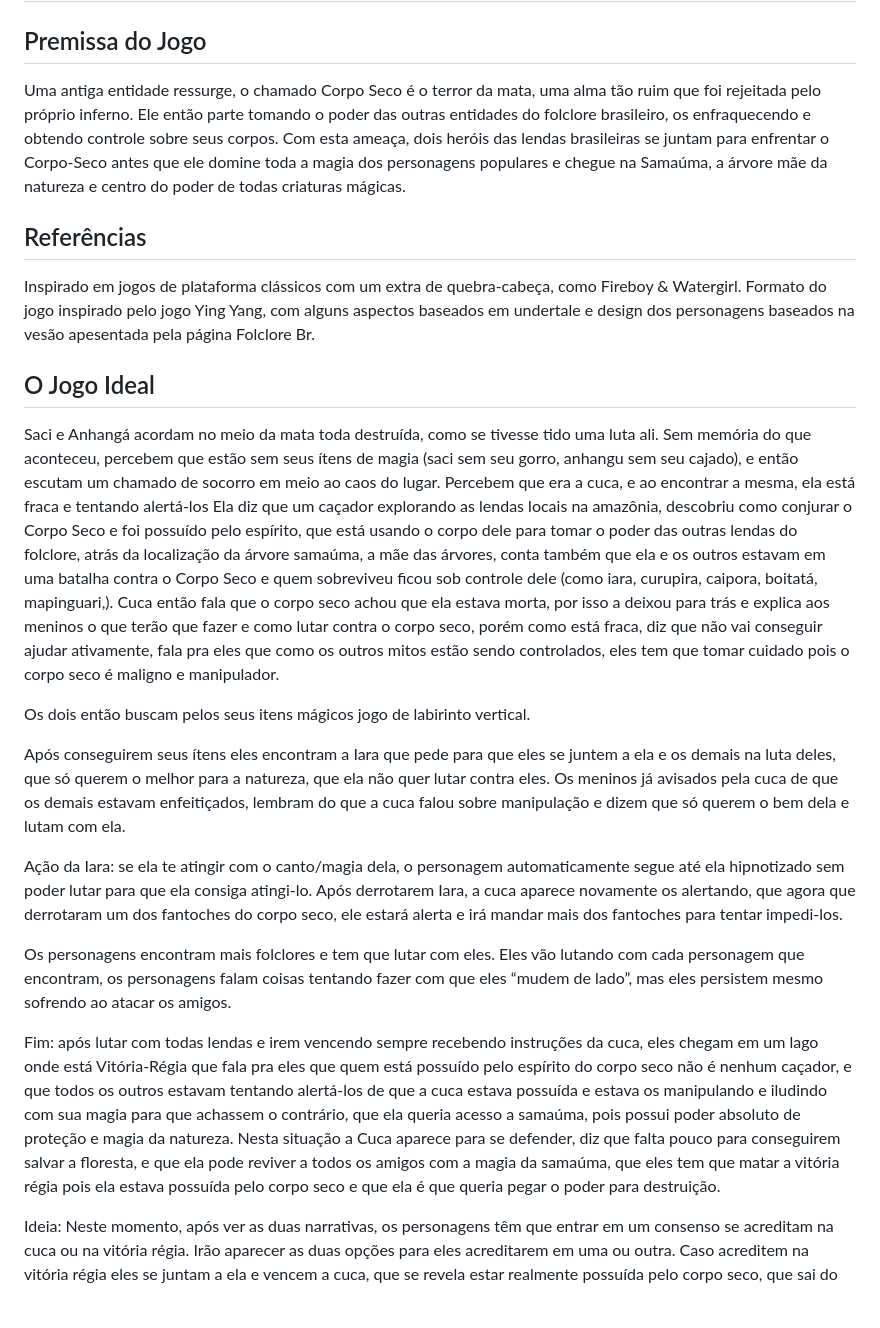
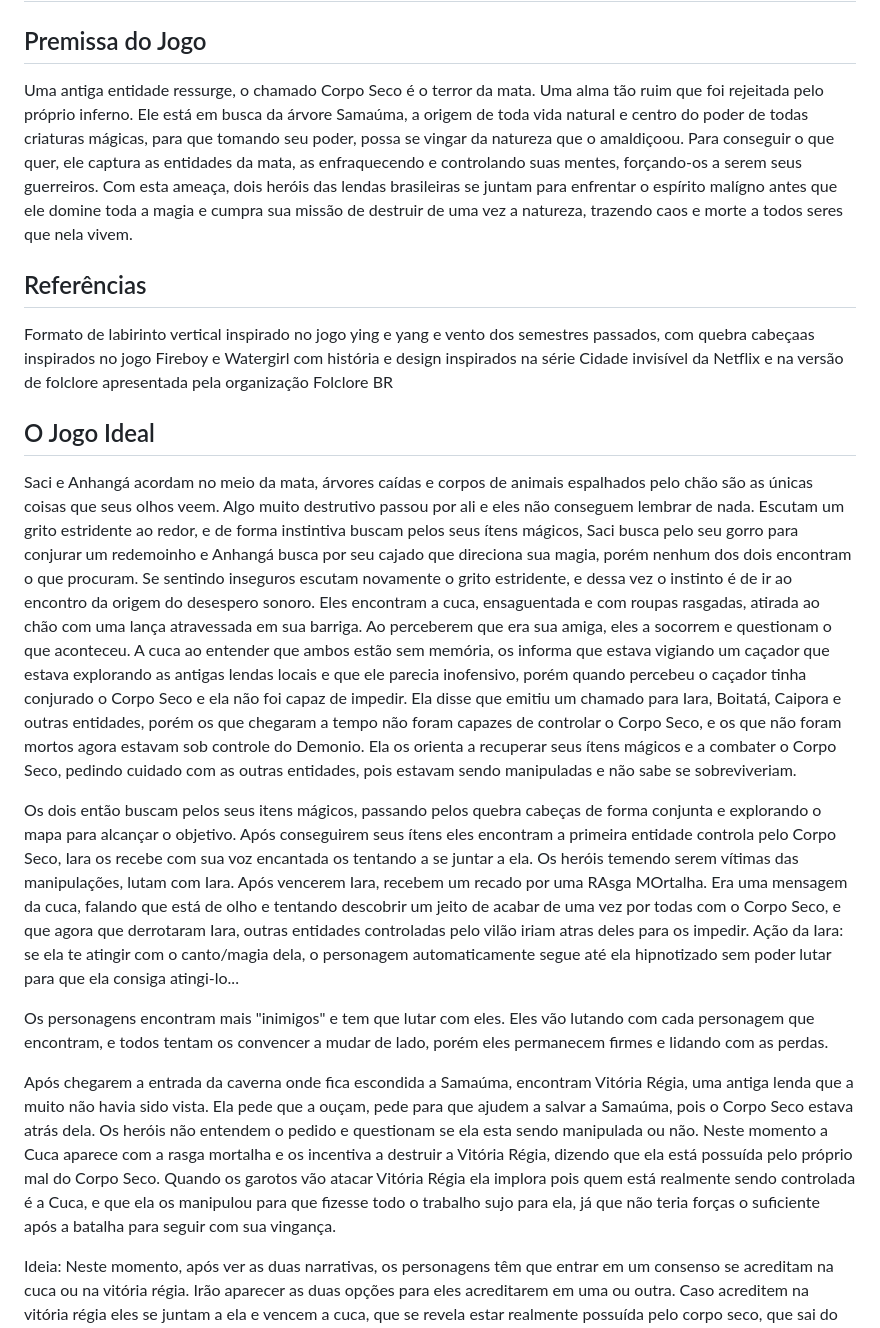
Before and after one commit to boidacarapreta/adcipt20231-ifgamessc-Folclore, a Markdown page: README.md, the part around the change. Rendered like a GitHub page; blank space fills up the shorter version.

Commit message:
Melhoria no texto

```diff
--- a/README.md
+++ b/README.md
@@ -1,31 +1,28 @@
 # Folclore
 
 ## Premissa do Jogo
- Uma antiga entidade ressurge, o chamado Corpo Seco é o terror da mata, uma alma tão ruim que foi rejeitada pelo próprio inferno. Ele então parte tomando o poder das
-  outras entidades do folclore brasileiro, os enfraquecendo e obtendo controle sobre seus corpos. Com esta ameaça, dois heróis das lendas brasileiras se juntam para enfrentar o Corpo-Seco antes que ele domine toda a magia dos personagens populares e chegue na Samaúma, a árvore mãe da natureza e centro do poder de todas criaturas mágicas.
-
+Uma antiga entidade ressurge, o chamado Corpo Seco é o terror da mata. Uma alma tão ruim que foi rejeitada pelo próprio inferno.
+Ele está em busca da árvore Samaúma, a origem de toda vida natural e centro do poder de todas criaturas mágicas, para que tomando seu poder, possa se vingar da natureza que o amaldiçoou.
+Para conseguir o que quer, ele captura as entidades da mata, as enfraquecendo e controlando suas mentes, forçando-os a serem seus guerreiros.
+Com esta ameaça, dois heróis das lendas brasileiras se juntam para enfrentar o espírito malígno antes que ele domine toda a magia e cumpra sua missão de destruir de uma vez a natureza, trazendo caos e morte a todos seres que nela vivem.
 ## Referências
- Inspirado em jogos de plataforma clássicos com um extra de quebra-cabeça, como Fireboy & Watergirl. Formato do jogo inspirado pelo jogo Ying Yang, com alguns aspectos baseados em undertale e design dos personagens baseados na vesão apesentada pela página Folclore Br.
+Formato de labirinto vertical inspirado no jogo ying e yang e vento dos semestres passados, com quebra cabeçaas inspirados no jogo Fireboy e Watergirl com história e design inspirados na série Cidade invisível da Netflix e na versão de folclore apresentada pela organização Folclore BR
 
 ## O Jogo Ideal
-Saci e Anhangá acordam no meio da mata toda destruída, como se tivesse tido uma luta ali.
-Sem memória do que aconteceu, percebem que estão sem seus ítens de magia (saci sem seu gorro, anhangu sem seu cajado), e então escutam um chamado de socorro em meio ao caos do lugar.
-Percebem que era a cuca, e ao encontrar a mesma, ela está fraca e tentando alertá-los
-Ela diz que um caçador explorando as lendas locais na amazônia, descobriu como conjurar o Corpo Seco e foi possuído pelo espírito, que está usando o corpo dele para tomar o poder das outras lendas do folclore, atrás da localização da árvore samaúma, a mãe das árvores, conta também que ela e os outros estavam em uma batalha contra o Corpo Seco e quem sobreviveu ficou sob controle dele (como iara, curupira, caipora, boitatá, mapinguari,).
-Cuca então fala que o corpo seco achou que ela estava morta, por isso a deixou para trás e explica aos meninos o que terão que fazer e como lutar contra o corpo seco, porém como está fraca, diz que não vai conseguir ajudar ativamente, fala pra eles que como os outros mitos estão sendo controlados, eles tem que tomar cuidado pois o corpo seco é maligno e manipulador.
+Saci e Anhangá acordam no meio da mata, árvores caídas e corpos de animais espalhados pelo chão são as únicas coisas que seus olhos veem. Algo muito destrutivo passou por ali e eles não conseguem lembrar de nada. Escutam um grito estridente ao redor, e de forma instintiva buscam pelos seus ítens mágicos, Saci busca pelo seu gorro para conjurar um redemoinho e Anhangá busca por seu cajado que direciona sua magia, porém nenhum dos dois encontram o que procuram. Se sentindo inseguros escutam novamente o grito estridente, e dessa vez o instinto é de ir ao encontro da origem do desespero sonoro. Eles encontram a cuca, ensaguentada e com roupas rasgadas, atirada ao chão com uma lança atravessada em sua barriga. Ao perceberem que era sua amiga, eles a socorrem e questionam o que aconteceu. A cuca ao entender que ambos estão sem memória, os informa que estava vigiando um caçador que estava explorando as antigas lendas locais e que ele parecia inofensivo, porém quando percebeu o caçador tinha conjurado o Corpo Seco e ela não foi capaz de impedir. Ela disse que emitiu um chamado para Iara, Boitatá, Caipora e outras entidades, porém os que chegaram a tempo não foram capazes de controlar o Corpo Seco, e os que não foram mortos agora estavam sob controle do Demonio. Ela os orienta a recuperar seus ítens mágicos e a combater o Corpo Seco, pedindo cuidado com as outras entidades, pois estavam sendo manipuladas e não sabe se sobreviveriam.
 
-Os dois então buscam pelos seus itens mágicos jogo de labirinto vertical.
+Os dois então buscam pelos seus itens mágicos, passando pelos quebra cabeças de forma conjunta e explorando o mapa para alcançar o objetivo.
+Após conseguirem seus ítens eles encontram a primeira entidade controla pelo Corpo Seco, Iara os recebe com sua voz encantada os tentando a se juntar a ela. Os heróis temendo serem vítimas das manipulações, lutam com Iara. Após vencerem Iara, recebem um recado por uma RAsga MOrtalha. Era uma mensagem da cuca, falando que está de olho e tentando descobrir um jeito de acabar de uma vez por todas com o Corpo Seco, e que agora que derrotaram Iara, outras entidades controladas pelo vilão iriam atras deles para os impedir.
+Ação da Iara: se ela te atingir com o canto/magia dela, o personagem automaticamente segue até ela hipnotizado sem poder lutar para que ela consiga atingi-lo...
 
-Após conseguirem seus ítens eles encontram a Iara que pede para que eles se juntem a ela e os demais na luta deles, que só querem o melhor para a natureza, que ela não quer lutar contra eles. Os meninos já avisados pela cuca de que os demais estavam enfeitiçados, lembram do que a cuca falou sobre manipulação e dizem que só querem o bem dela e lutam com ela.
+Os personagens encontram mais "inimigos" e tem que lutar com eles.
+Eles vão lutando com cada personagem que encontram, e todos tentam os convencer a mudar de lado, porém eles permanecem firmes e lidando com as perdas.
 
-Ação da Iara: se ela te atingir com o canto/magia dela, o personagem automaticamente segue até ela hipnotizado sem poder lutar para que ela consiga atingi-lo.
-Após derrotarem Iara, a cuca aparece novamente os alertando, que agora que derrotaram um dos fantoches do corpo seco, ele estará alerta e irá mandar mais dos fantoches para tentar impedi-los.
-
-Os personagens encontram mais folclores e tem que lutar com eles.
-Eles vão lutando com cada personagem que encontram, os personagens falam coisas tentando fazer com que eles “mudem de lado”, mas eles persistem mesmo sofrendo ao atacar os amigos.
-
-Fim: após lutar com todas lendas e irem vencendo sempre recebendo instruções da cuca, eles chegam em um lago onde está Vitória-Régia que fala pra eles que quem está possuído pelo espírito do corpo seco não é nenhum caçador, e que todos os outros estavam tentando alertá-los de que a cuca estava possuída e estava os manipulando e iludindo com sua magia para que achassem o contrário, que ela queria acesso a samaúma, pois possui poder absoluto de proteção e magia da natureza.
-Nesta situação a Cuca aparece para se defender, diz que falta pouco para conseguirem salvar a floresta, e que ela pode reviver a todos os amigos com a magia da samaúma, que eles tem que matar a vitória régia pois ela estava possuída pelo corpo seco e que ela é que queria pegar o poder para destruição.
+Após chegarem a entrada da caverna onde fica escondida a Samaúma, encontram Vitória Régia, uma antiga lenda que a muito não havia sido vista.
+Ela pede que a ouçam, pede para que ajudem a salvar a Samaúma, pois o Corpo Seco estava atrás dela.
+Os heróis não entendem o pedido e questionam se ela esta sendo manipulada ou não.
+Neste momento a Cuca aparece com a rasga mortalha e os incentiva a destruir a Vitória Régia, dizendo que ela está possuída pelo próprio mal do Corpo Seco.
+Quando os garotos vão atacar Vitória Régia ela implora pois quem está realmente sendo controlada é a Cuca, e que ela os manipulou para que fizesse todo o trabalho sujo para ela, já que não teria forças o suficiente após a batalha para seguir com sua vingança.
 
 Ideia: Neste momento, após ver as duas narrativas, os personagens têm que entrar em um consenso se acreditam na cuca  ou na vitória régia. Irão aparecer as duas opções para eles acreditarem em uma ou outra. Caso acreditem na vitória régia eles se juntam a ela e vencem a cuca, que se revela estar realmente possuída pelo corpo seco, que sai do corpo dela e mostra sua figura horrível e luta contra eles
 
```
